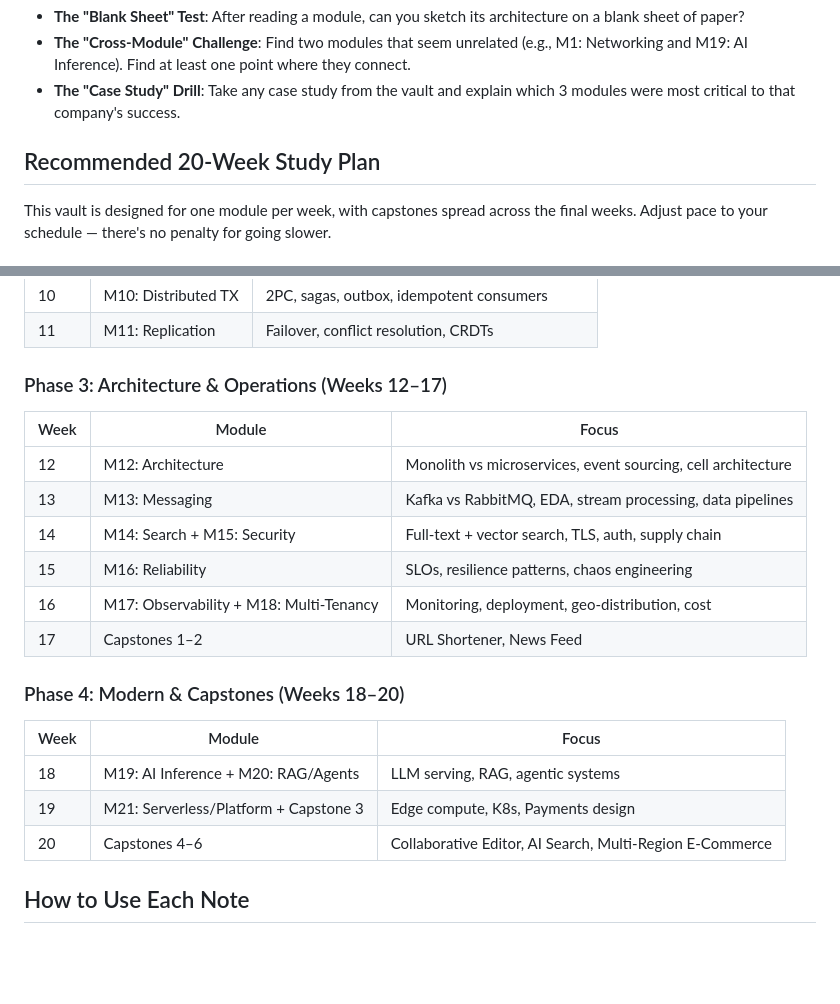
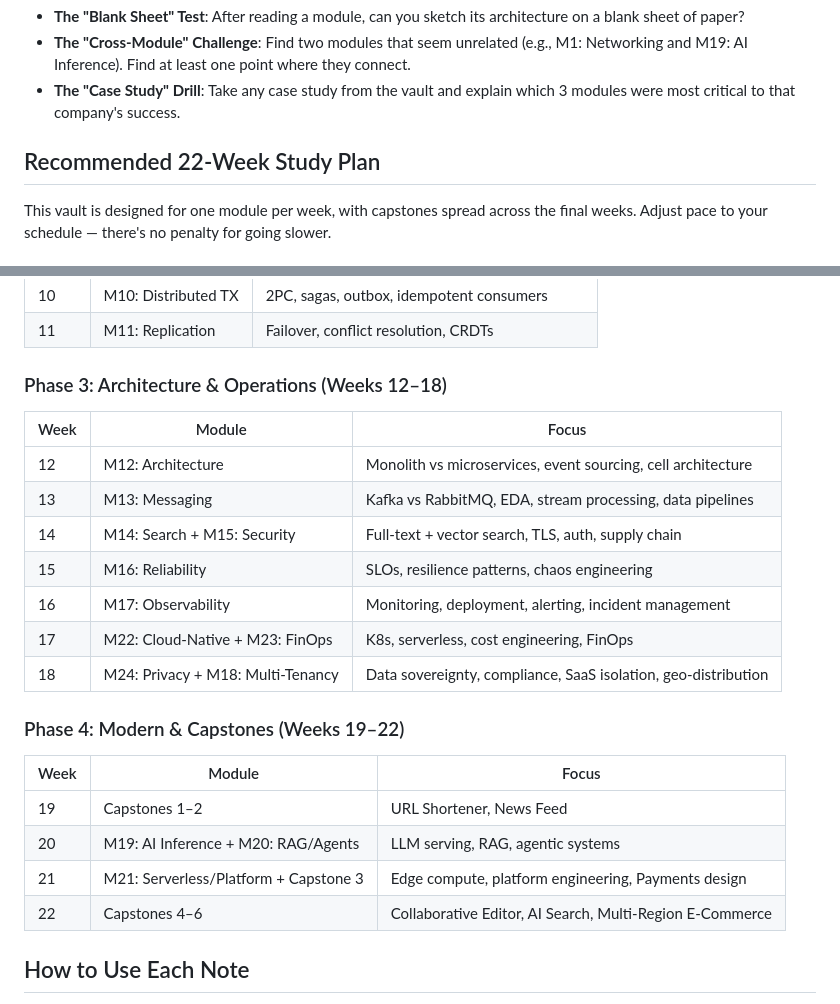
Before and after one commit to ishitvagoel/SystemDesignNotes, a Markdown page: data/notes/00-Meta__How_to_Study_This_Vault.md, 2 parts joined by grey strips. GitHub-like rendering; blank space fills up the shorter version.

Commit message:
docs: update study plan to 22 weeks with new modules M22-M24

```diff
--- a/data/notes/00-Meta__How_to_Study_This_Vault.md
+++ b/data/notes/00-Meta__How_to_Study_This_Vault.md
@@ -19,7 +19,7 @@ graph LR
 - **The "Cross-Module" Challenge**: Find two modules that seem unrelated (e.g., M1: Networking and M19: AI Inference). Find at least one point where they connect.
 - **The "Case Study" Drill**: Take any case study from the vault and explain which 3 modules were most critical to that company's success.
 
-## Recommended 20-Week Study Plan
+## Recommended 22-Week Study Plan
 
 This vault is designed for one module per week, with capstones spread across the final weeks. Adjust pace to your schedule — there's no penalty for going slower.
 
@@ -42,22 +42,24 @@ This vault is designed for one module per week, with capstones spread across the
 | 10 | M10: Distributed TX | 2PC, sagas, outbox, idempotent consumers |
 | 11 | M11: Replication | Failover, conflict resolution, CRDTs |
 
-### Phase 3: Architecture & Operations (Weeks 12–17)
+### Phase 3: Architecture & Operations (Weeks 12–18)
 | Week | Module | Focus |
 |------|--------|-------|
 | 12 | M12: Architecture | Monolith vs microservices, event sourcing, cell architecture |
 | 13 | M13: Messaging | Kafka vs RabbitMQ, EDA, stream processing, data pipelines |
 | 14 | M14: Search + M15: Security | Full-text + vector search, TLS, auth, supply chain |
 | 15 | M16: Reliability | SLOs, resilience patterns, chaos engineering |
-| 16 | M17: Observability + M18: Multi-Tenancy | Monitoring, deployment, geo-distribution, cost |
-| 17 | Capstones 1–2 | URL Shortener, News Feed |
+| 16 | M17: Observability | Monitoring, deployment, alerting, incident management |
+| 17 | M22: Cloud-Native + M23: FinOps | K8s, serverless, cost engineering, FinOps |
+| 18 | M24: Privacy + M18: Multi-Tenancy | Data sovereignty, compliance, SaaS isolation, geo-distribution |
 
-### Phase 4: Modern & Capstones (Weeks 18–20)
+### Phase 4: Modern & Capstones (Weeks 19–22)
 | Week | Module | Focus |
 |------|--------|-------|
-| 18 | M19: AI Inference + M20: RAG/Agents | LLM serving, RAG, agentic systems |
-| 19 | M21: Serverless/Platform + Capstone 3 | Edge compute, K8s, Payments design |
-| 20 | Capstones 4–6 | Collaborative Editor, AI Search, Multi-Region E-Commerce |
+| 19 | Capstones 1–2 | URL Shortener, News Feed |
+| 20 | M19: AI Inference + M20: RAG/Agents | LLM serving, RAG, agentic systems |
+| 21 | M21: Serverless/Platform + Capstone 3 | Edge compute, platform engineering, Payments design |
+| 22 | Capstones 4–6 | Collaborative Editor, AI Search, Multi-Region E-Commerce |
 
 ## How to Use Each Note
 
```
